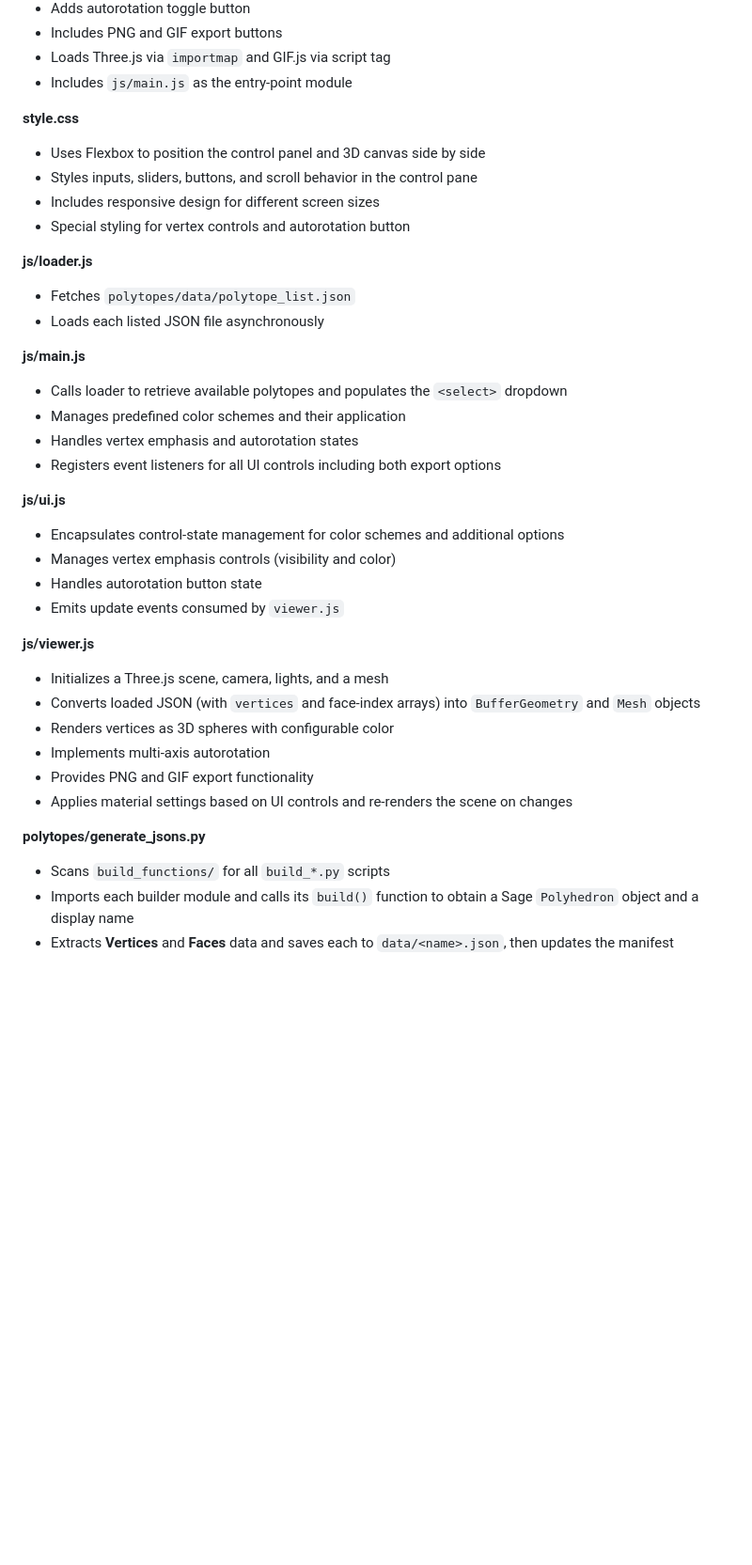
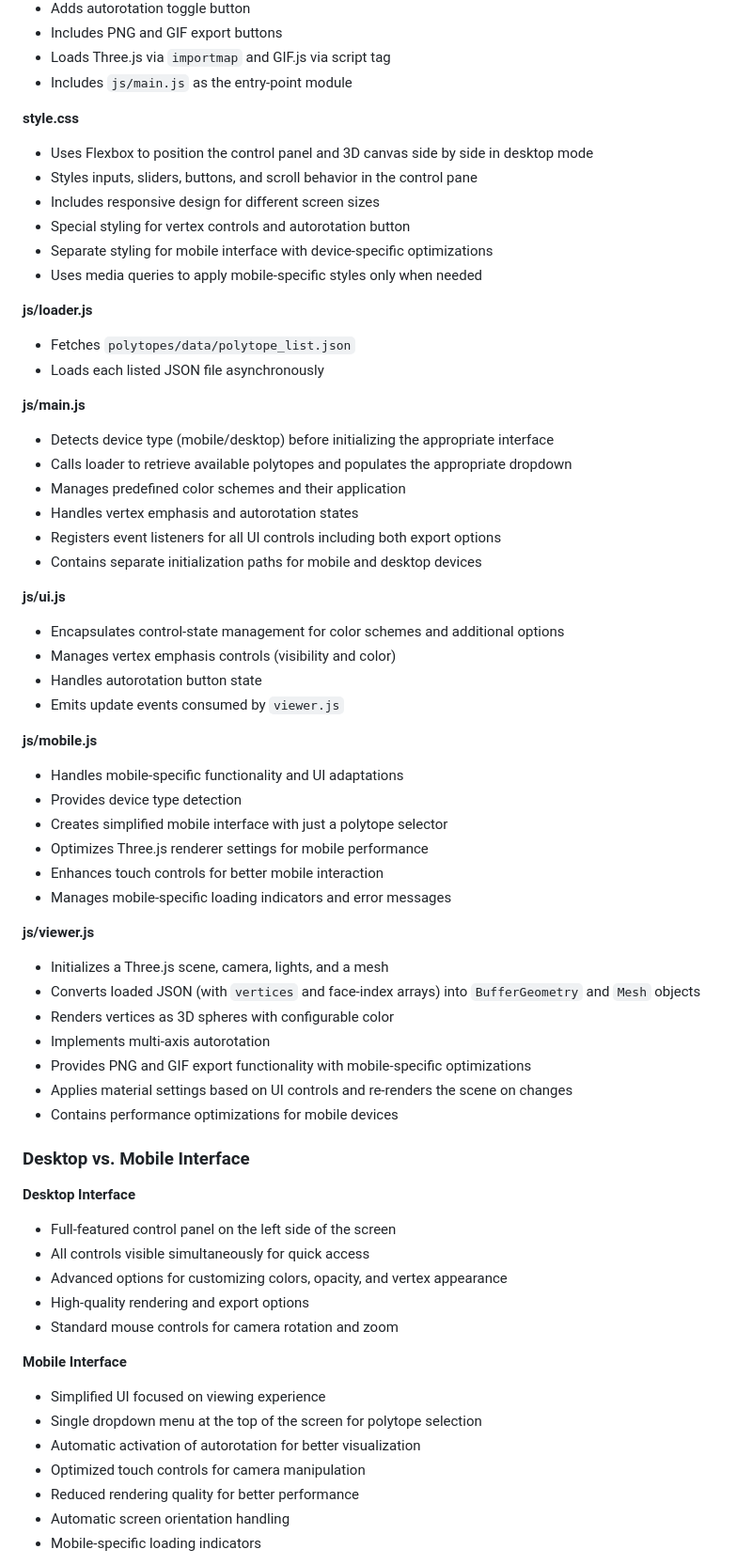
Before and after one commit to permutamario/Visual-algebraic-combinatorics, a Markdown page: polytope-viewer/spec-document.md, the part around the change printed below. Shown: that part at 94% size. GitHub-like rendering; blank space fills up the shorter version.

Commit message:
Updated spec document

```diff
--- a/polytope-viewer/spec-document.md
+++ b/polytope-viewer/spec-document.md
@@ -53,20 +56,24 @@ polytope-viewer/
 - Includes `js/main.js` as the entry-point module
 
 **style.css**
-- Uses Flexbox to position the control panel and 3D canvas side by side
+- Uses Flexbox to position the control panel and 3D canvas side by side in desktop mode
 - Styles inputs, sliders, buttons, and scroll behavior in the control pane
 - Includes responsive design for different screen sizes
 - Special styling for vertex controls and autorotation button
+- Separate styling for mobile interface with device-specific optimizations
+- Uses media queries to apply mobile-specific styles only when needed
 
 **js/loader.js**
 - Fetches `polytopes/data/polytope_list.json`
 - Loads each listed JSON file asynchronously
 
 **js/main.js**
-- Calls loader to retrieve available polytopes and populates the `<select>` dropdown
+- Detects device type (mobile/desktop) before initializing the appropriate interface
+- Calls loader to retrieve available polytopes and populates the appropriate dropdown
 - Manages predefined color schemes and their application
 - Handles vertex emphasis and autorotation states
 - Registers event listeners for all UI controls including both export options
+- Contains separate initialization paths for mobile and desktop devices
 
 **js/ui.js**
 - Encapsulates control-state management for color schemes and additional options
@@ -74,15 +81,38 @@ polytope-viewer/
 - Handles autorotation button state
 - Emits update events consumed by `viewer.js`
 
+**js/mobile.js**
+- Handles mobile-specific functionality and UI adaptations
+- Provides device type detection
+- Creates simplified mobile interface with just a polytope selector
+- Optimizes Three.js renderer settings for mobile performance
+- Enhances touch controls for better mobile interaction
+- Manages mobile-specific loading indicators and error messages
+
 **js/viewer.js**
 - Initializes a Three.js scene, camera, lights, and a mesh
 - Converts loaded JSON (with `vertices` and face-index arrays) into `BufferGeometry` and `Mesh` objects
 - Renders vertices as 3D spheres with configurable color
 - Implements multi-axis autorotation
-- Provides PNG and GIF export functionality
+- Provides PNG and GIF export functionality with mobile-specific optimizations
 - Applies material settings based on UI controls and re-renders the scene on changes
+- Contains performance optimizations for mobile devices
 
-**polytopes/generate_jsons.py**
-- Scans `build_functions/` for all `build_*.py` scripts
-- Imports each builder module and calls its `build()` function to obtain a Sage `Polyhedron` object and a display name
-- Extracts **Vertices** and **Faces** data and saves each to `data/<name>.json`, then updates the manifest
+### Desktop vs. Mobile Interface
+
+**Desktop Interface**
+- Full-featured control panel on the left side of the screen
+- All controls visible simultaneously for quick access
+- Advanced options for customizing colors, opacity, and vertex appearance
+- High-quality rendering and export options
+- Standard mouse controls for camera rotation and zoom
+
+**Mobile Interface**
+- Simplified UI focused on viewing experience
+- Single dropdown menu at the top of the screen for polytope selection
+- Automatic activation of autorotation for better visualization
+- Optimized touch controls for camera manipulation
+- Reduced rendering quality for better performance
+- Automatic screen orientation handling
+- Mobile-specific loading indicators
+
```
Also changed, not shown: other parts of polytope-viewer/spec-document.md (+17 -2 lines).
